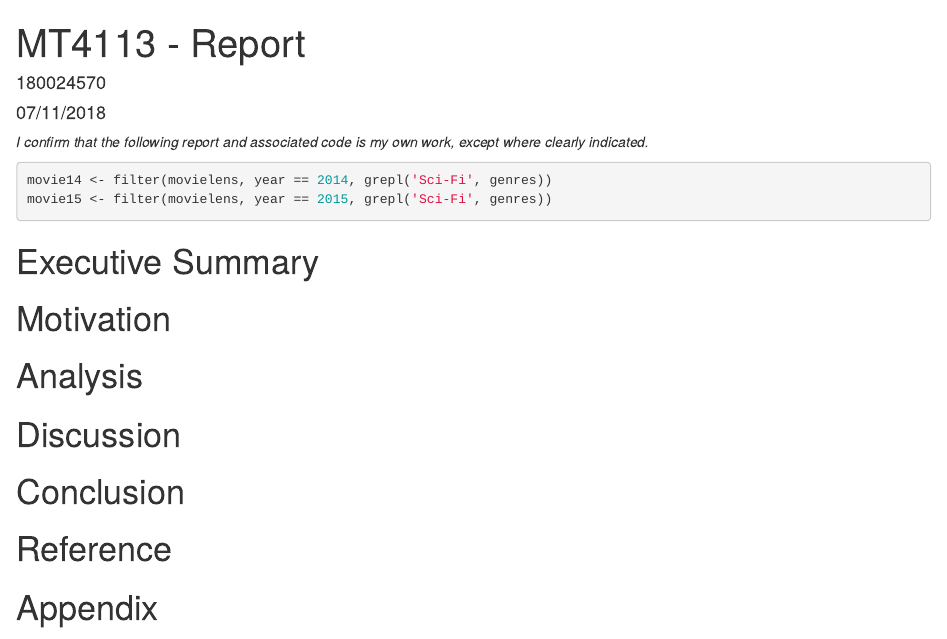
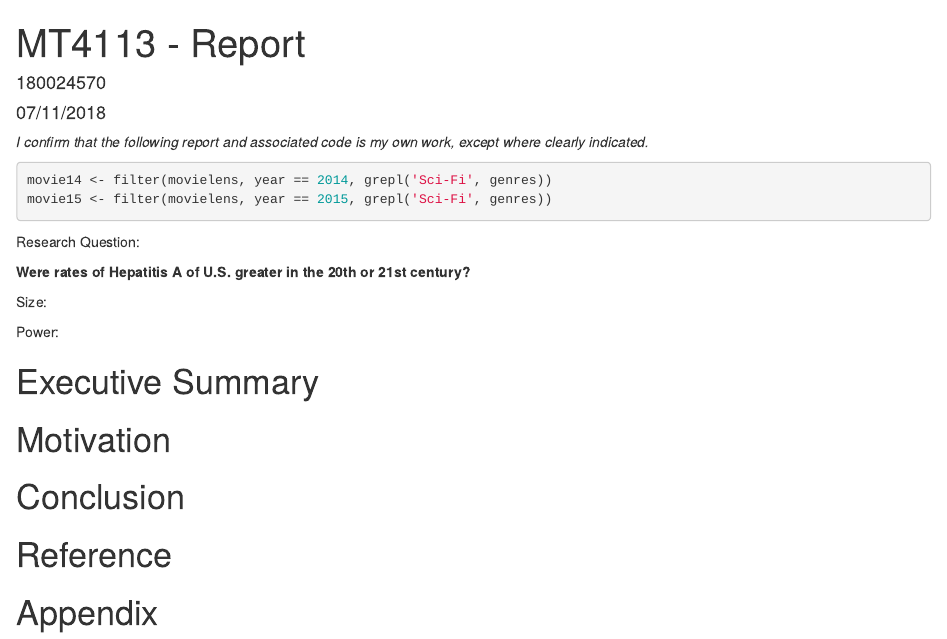
Before and after one commit to ladychili/MT4113-A3-MonteCarlo, an R Markdown document (report.Rmd): the page in a window 1100 px wide, from its top. Rendered offline with R 4.5, knitr and Pandoc, with nearby package versions.

Commit message:
backup b4 change OS

````diff
--- a/report.Rmd
+++ b/report.Rmd
@@ -20,13 +20,31 @@ movie14 <- filter(movielens, year == 2014, grepl('Sci-Fi', genres))
 movie15 <- filter(movielens, year == 2015, grepl('Sci-Fi', genres))
 ```
 
+
+Research Question:
+
+**Were rates of Hepatitis A of U.S. greater in the 20th or 21st century?**
+
+
+Size:
+
+Power:
+
+
+
+
+
+
+
+
+
+
+
 # Executive Summary
 
 # Motivation
 
-# Analysis
-
-# Discussion
+#
 
 # Conclusion
 
````
Also changed, not shown: sript.R (added, +12 -0 lines).
